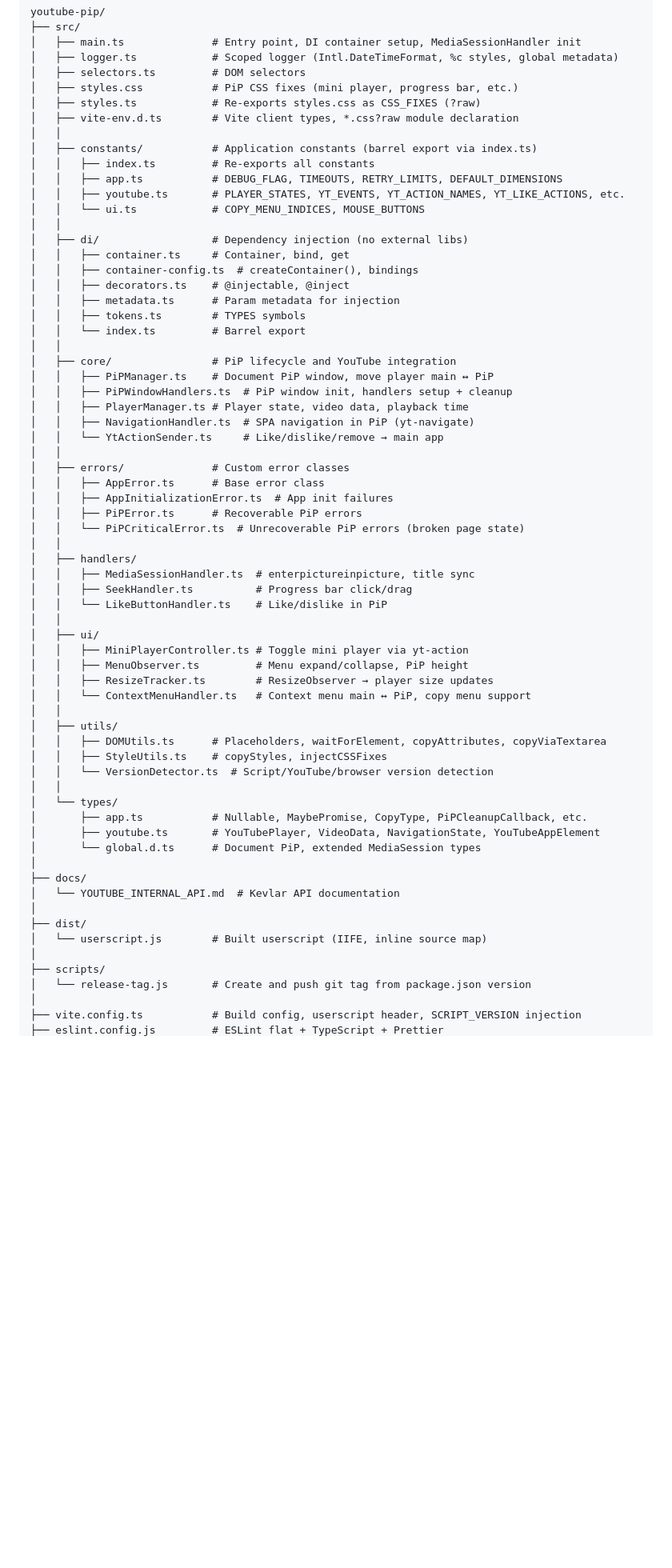
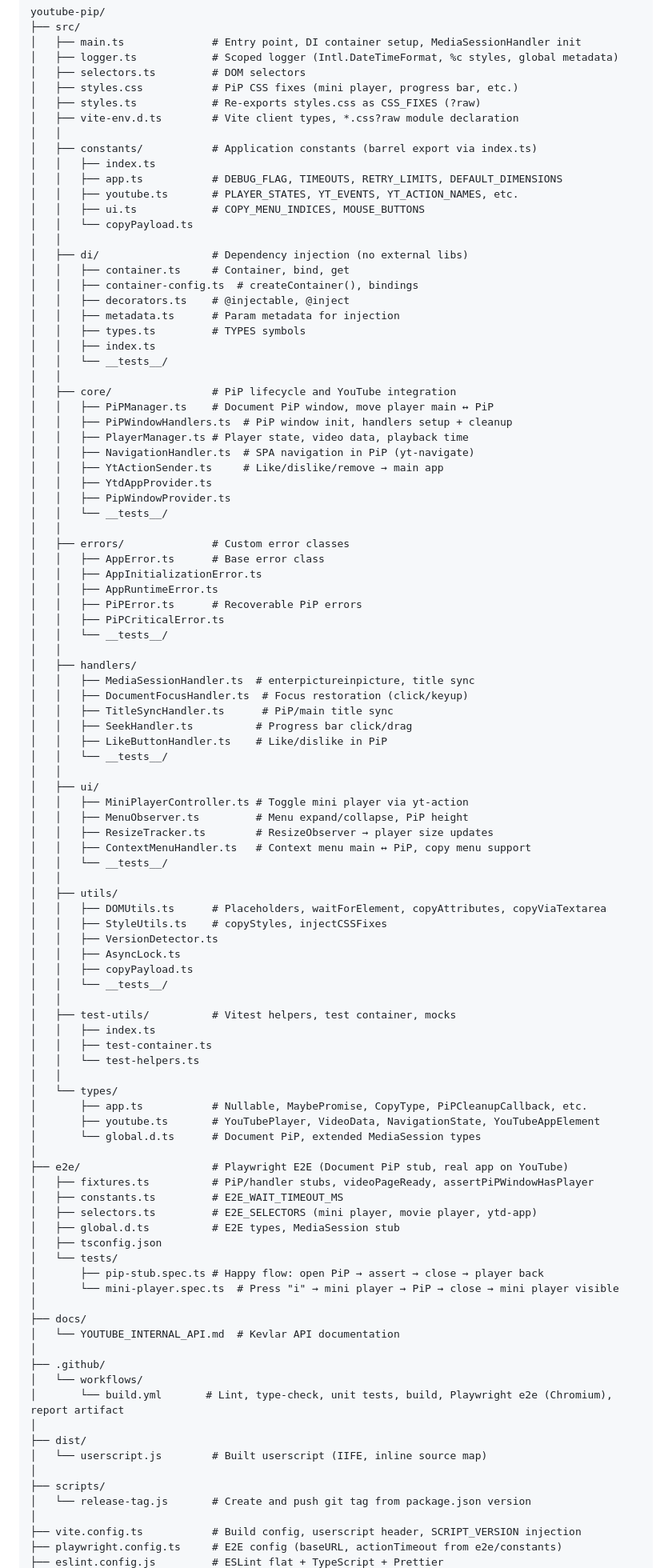
Before and after one commit to dmitroderkach/youtube-pip, a Markdown page: README.md, the part around one of its changes. Shown at 80% size. GitHub-like rendering; blank space fills up the shorter version.

Commit message:
update readme to new project structure (#64)

```diff
--- a/README.md
+++ b/README.md
@@ -75,55 +75,88 @@ youtube-pip/
 │   ├── vite-env.d.ts        # Vite client types, *.css?raw module declaration
 │   │
 │   ├── constants/           # Application constants (barrel export via index.ts)
-│   │   ├── index.ts         # Re-exports all constants
+│   │   ├── index.ts
 │   │   ├── app.ts           # DEBUG_FLAG, TIMEOUTS, RETRY_LIMITS, DEFAULT_DIMENSIONS
-│   │   ├── youtube.ts       # PLAYER_STATES, YT_EVENTS, YT_ACTION_NAMES, YT_LIKE_ACTIONS, etc.
-│   │   └── ui.ts            # COPY_MENU_INDICES, MOUSE_BUTTONS
+│   │   ├── youtube.ts       # PLAYER_STATES, YT_EVENTS, YT_ACTION_NAMES, etc.
+│   │   ├── ui.ts            # COPY_MENU_INDICES, MOUSE_BUTTONS
+│   │   └── copyPayload.ts
 │   │
 │   ├── di/                  # Dependency injection (no external libs)
 │   │   ├── container.ts     # Container, bind, get
 │   │   ├── container-config.ts  # createContainer(), bindings
 │   │   ├── decorators.ts    # @injectable, @inject
 │   │   ├── metadata.ts      # Param metadata for injection
-│   │   ├── tokens.ts        # TYPES symbols
-│   │   └── index.ts         # Barrel export
+│   │   ├── types.ts         # TYPES symbols
+│   │   ├── index.ts
+│   │   └── __tests__/
 │   │
 │   ├── core/                # PiP lifecycle and YouTube integration
 │   │   ├── PiPManager.ts    # Document PiP window, move player main ↔ PiP
 │   │   ├── PiPWindowHandlers.ts  # PiP window init, handlers setup + cleanup
 │   │   ├── PlayerManager.ts # Player state, video data, playback time
 │   │   ├── NavigationHandler.ts  # SPA navigation in PiP (yt-navigate)
-│   │   └── YtActionSender.ts     # Like/dislike/remove → main app
+│   │   ├── YtActionSender.ts     # Like/dislike/remove → main app
+│   │   ├── YtdAppProvider.ts
+│   │   ├── PipWindowProvider.ts
+│   │   └── __tests__/
 │   │
 │   ├── errors/              # Custom error classes
 │   │   ├── AppError.ts      # Base error class
-│   │   ├── AppInitializationError.ts  # App init failures
+│   │   ├── AppInitializationError.ts
+│   │   ├── AppRuntimeError.ts
 │   │   ├── PiPError.ts      # Recoverable PiP errors
-│   │   └── PiPCriticalError.ts  # Unrecoverable PiP errors (broken page state)
+│   │   ├── PiPCriticalError.ts
+│   │   └── __tests__/
 │   │
 │   ├── handlers/
 │   │   ├── MediaSessionHandler.ts  # enterpictureinpicture, title sync
+│   │   ├── DocumentFocusHandler.ts  # Focus restoration (click/keyup)
+│   │   ├── TitleSyncHandler.ts      # PiP/main title sync
 │   │   ├── SeekHandler.ts          # Progress bar click/drag
-│   │   └── LikeButtonHandler.ts    # Like/dislike in PiP
+│   │   ├── LikeButtonHandler.ts    # Like/dislike in PiP
+│   │   └── __tests__/
 │   │
 │   ├── ui/
 │   │   ├── MiniPlayerController.ts # Toggle mini player via yt-action
 │   │   ├── MenuObserver.ts         # Menu expand/collapse, PiP height
 │   │   ├── ResizeTracker.ts        # ResizeObserver → player size updates
-│   │   └── ContextMenuHandler.ts   # Context menu main ↔ PiP, copy menu support
+│   │   ├── ContextMenuHandler.ts   # Context menu main ↔ PiP, copy menu support
+│   │   └── __tests__/
 │   │
 │   ├── utils/
 │   │   ├── DOMUtils.ts      # Placeholders, waitForElement, copyAttributes, copyViaTextarea
 │   │   ├── StyleUtils.ts    # copyStyles, injectCSSFixes
-│   │   └── VersionDetector.ts  # Script/YouTube/browser version detection
+│   │   ├── VersionDetector.ts
+│   │   ├── AsyncLock.ts
+│   │   ├── copyPayload.ts
+│   │   └── __tests__/
+│   │
+│   ├── test-utils/          # Vitest helpers, test container, mocks
+│   │   ├── index.ts
+│   │   ├── test-container.ts
+│   │   └── test-helpers.ts
 │   │
 │   └── types/
 │       ├── app.ts           # Nullable, MaybePromise, CopyType, PiPCleanupCallback, etc.
 │       ├── youtube.ts       # YouTubePlayer, VideoData, NavigationState, YouTubeAppElement
 │       └── global.d.ts      # Document PiP, extended MediaSession types
 │
+├── e2e/                     # Playwright E2E (Document PiP stub, real app on YouTube)
+│   ├── fixtures.ts          # PiP/handler stubs, videoPageReady, assertPiPWindowHasPlayer
+│   ├── constants.ts         # E2E_WAIT_TIMEOUT_MS
+│   ├── selectors.ts         # E2E_SELECTORS (mini player, movie player, ytd-app)
+│   ├── global.d.ts          # E2E types, MediaSession stub
+│   ├── tsconfig.json
+│   └── tests/
+│       ├── pip-stub.spec.ts # Happy flow: open PiP → assert → close → player back
+│       └── mini-player.spec.ts  # Press "i" → mini player → PiP → close → mini player visible
+│
 ├── docs/
 │   └── YOUTUBE_INTERNAL_API.md  # Kevlar API documentation
+│
+├── .github/
+│   └── workflows/
+│       └── build.yml       # Lint, type-check, unit tests, build, Playwright e2e (Chromium), report artifact
 │
 ├── dist/
 │   └── userscript.js        # Built userscript (IIFE, inline source map)
@@ -132,4 +165,5 @@ youtube-pip/
 │   └── release-tag.js       # Create and push git tag from package.json version
 │
 ├── vite.config.ts           # Build config, userscript header, SCRIPT_VERSION injection
+├── playwright.config.ts     # E2E config (baseURL, actionTimeout from e2e/constants)
 ├── eslint.config.js         # ESLint flat + TypeScript + Prettier
```
Also changed, not shown: other parts of README.md (+10 -2 lines).
